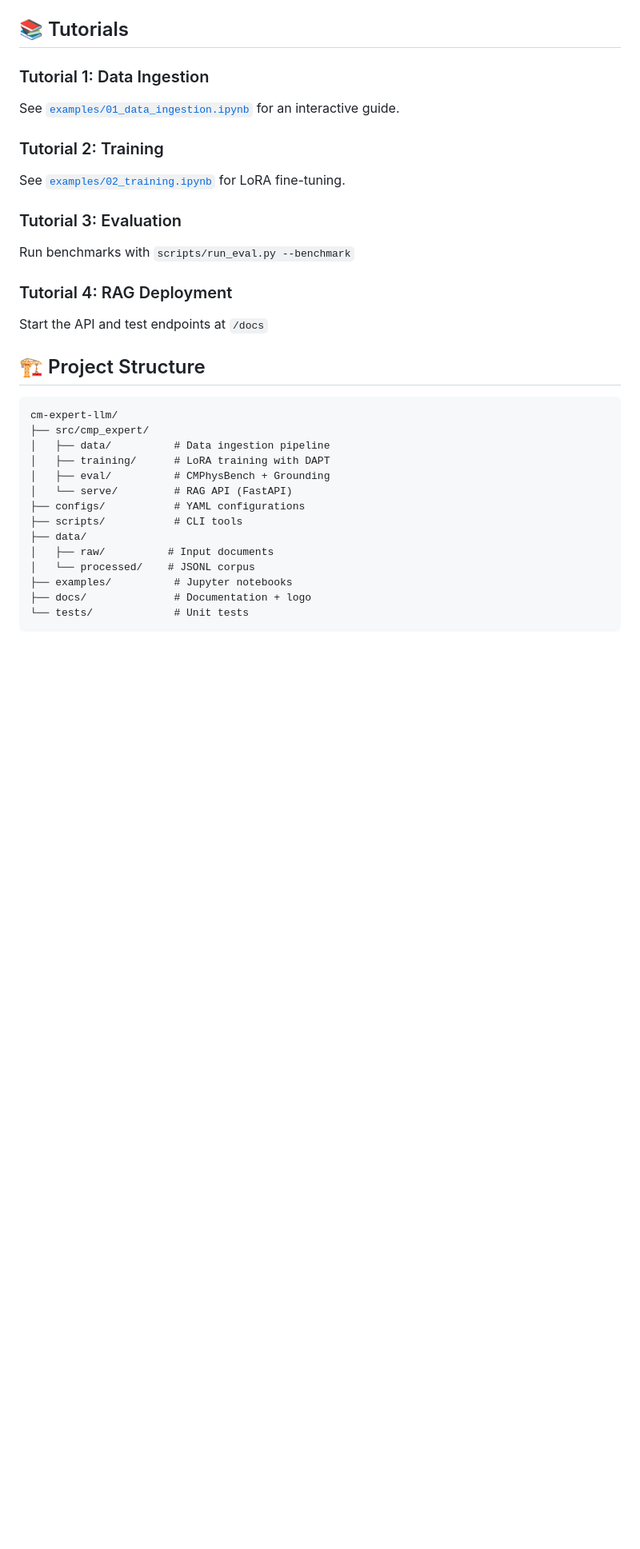
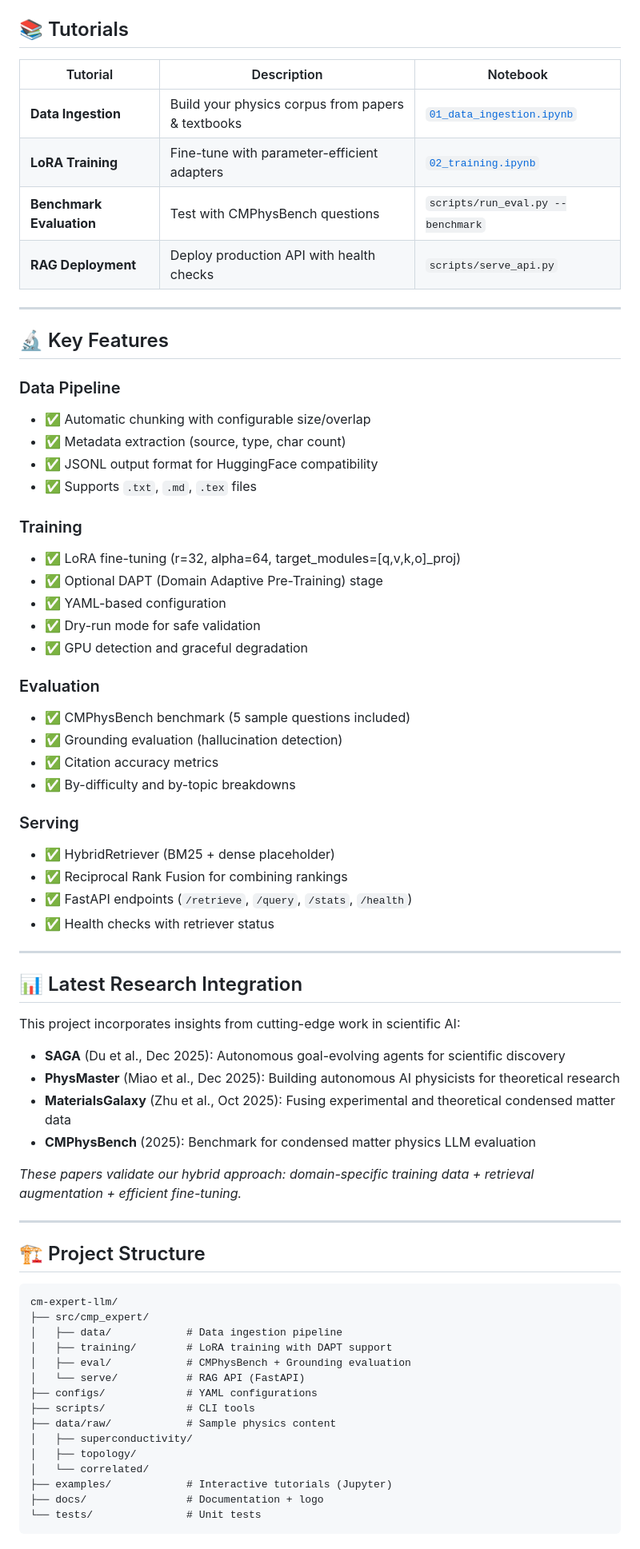
Before and after one commit to Houchen181/cm-expert-llm, a Markdown page: README.md, the part around one of its changes. Shown at 80% size. Rendered like a GitHub page; blank space fills up the shorter version.

````diff
--- a/README.md
+++ b/README.md
@@ -75,34 +84,74 @@ Access the API at `http://localhost:8080/docs`
 
 ## 📚 Tutorials
 
-### Tutorial 1: Data Ingestion
-See [`examples/01_data_ingestion.ipynb`](examples/01_data_ingestion.ipynb) for an interactive guide.
+| Tutorial | Description | Notebook |
+|----------|-------------|----------|
+| **Data Ingestion** | Build your physics corpus from papers & textbooks | [`01_data_ingestion.ipynb`](examples/01_data_ingestion.ipynb) |
+| **LoRA Training** | Fine-tune with parameter-efficient adapters | [`02_training.ipynb`](examples/02_training.ipynb) |
+| **Benchmark Evaluation** | Test with CMPhysBench questions | `scripts/run_eval.py --benchmark` |
+| **RAG Deployment** | Deploy production API with health checks | `scripts/serve_api.py` |
 
-### Tutorial 2: Training
-See [`examples/02_training.ipynb`](examples/02_training.ipynb) for LoRA fine-tuning.
+---
 
-### Tutorial 3: Evaluation
-Run benchmarks with `scripts/run_eval.py --benchmark`
+## 🔬 Key Features
 
-### Tutorial 4: RAG Deployment
-Start the API and test endpoints at `/docs`
+### Data Pipeline
+- ✅ Automatic chunking with configurable size/overlap
+- ✅ Metadata extraction (source, type, char count)
+- ✅ JSONL output format for HuggingFace compatibility
+- ✅ Supports `.txt`, `.md`, `.tex` files
+
+### Training
+- ✅ LoRA fine-tuning (r=32, alpha=64, target_modules=[q,v,k,o]_proj)
+- ✅ Optional DAPT (Domain Adaptive Pre-Training) stage
+- ✅ YAML-based configuration
+- ✅ Dry-run mode for safe validation
+- ✅ GPU detection and graceful degradation
+
+### Evaluation
+- ✅ CMPhysBench benchmark (5 sample questions included)
+- ✅ Grounding evaluation (hallucination detection)
+- ✅ Citation accuracy metrics
+- ✅ By-difficulty and by-topic breakdowns
+
+### Serving
+- ✅ HybridRetriever (BM25 + dense placeholder)
+- ✅ Reciprocal Rank Fusion for combining rankings
+- ✅ FastAPI endpoints (`/retrieve`, `/query`, `/stats`, `/health`)
+- ✅ Health checks with retriever status
+
+---
+
+## 📊 Latest Research Integration
+
+This project incorporates insights from cutting-edge work in scientific AI:
+
+- **SAGA** (Du et al., Dec 2025): Autonomous goal-evolving agents for scientific discovery
+- **PhysMaster** (Miao et al., Dec 2025): Building autonomous AI physicists for theoretical research
+- **MaterialsGalaxy** (Zhu et al., Oct 2025): Fusing experimental and theoretical condensed matter data
+- **CMPhysBench** (2025): Benchmark for condensed matter physics LLM evaluation
+
+*These papers validate our hybrid approach: domain-specific training data + retrieval augmentation + efficient fine-tuning.*
+
+---
 
 ## 🏗️ Project Structure
 
 ```
 cm-expert-llm/
 ├── src/cmp_expert/
-│   ├── data/          # Data ingestion pipeline
-│   ├── training/      # LoRA training with DAPT
-│   ├── eval/          # CMPhysBench + Grounding
-│   └── serve/         # RAG API (FastAPI)
-├── configs/           # YAML configurations
-├── scripts/           # CLI tools
-├── data/
-│   ├── raw/          # Input documents
-│   └── processed/    # JSONL corpus
-├── examples/          # Jupyter notebooks
-├── docs/              # Documentation + logo
-└── tests/             # Unit tests
+│   ├── data/            # Data ingestion pipeline
+│   ├── training/        # LoRA training with DAPT support
+│   ├── eval/            # CMPhysBench + Grounding evaluation
+│   └── serve/           # RAG API (FastAPI)
+├── configs/             # YAML configurations
+├── scripts/             # CLI tools
+├── data/raw/            # Sample physics content
+│   ├── superconductivity/
+│   ├── topology/
+│   └── correlated/
+├── examples/            # Interactive tutorials (Jupyter)
+├── docs/                # Documentation + logo
+└── tests/               # Unit tests
 ```
 
````
Also changed, not shown: other parts of README.md (+85 -75 lines), progress.md (+21 -0 lines).
